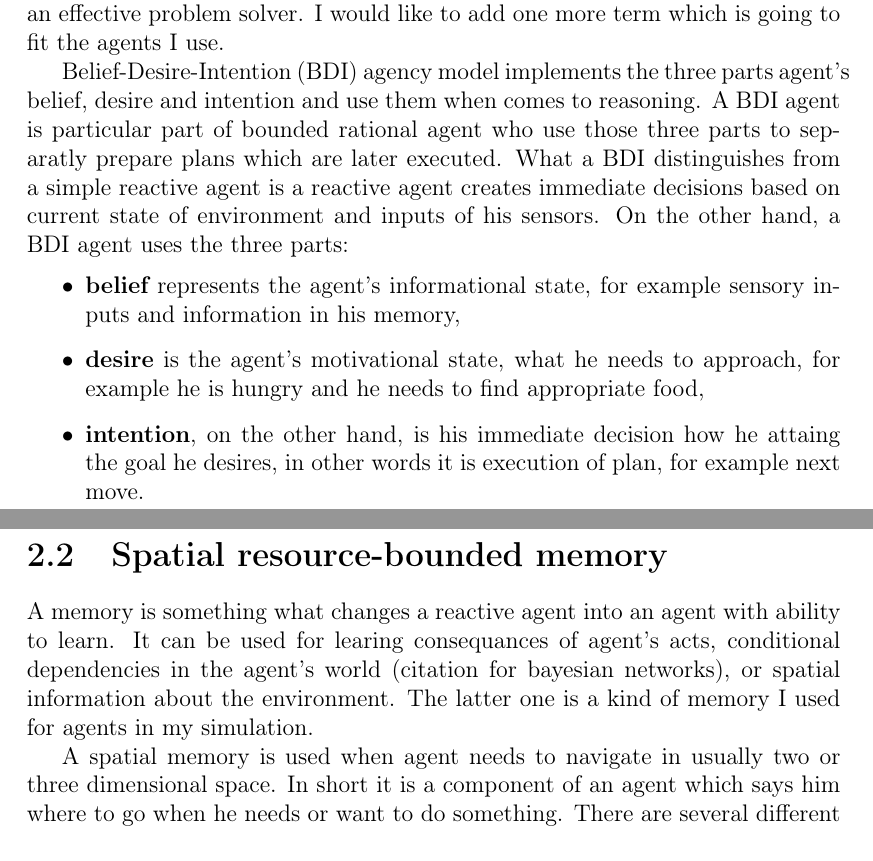
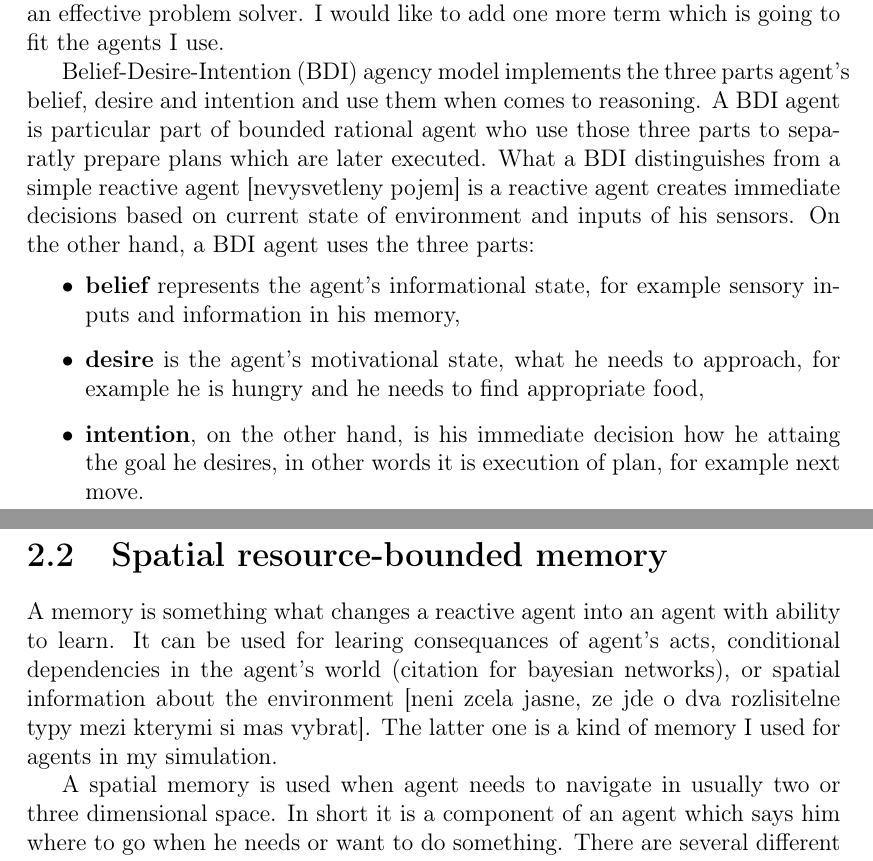
Before and after one commit to vojtakopal/memoryagents, a LaTeX thesis (docs/tex/bc_thesis.tex, which reads docs/tex/chapters/relatedwork.tex): two parts of pages 9 and 10 of 40, joined at a grey line, cut so that both start at the same text. Compiled offline with pdfLaTeX.

Commit message:
Edited docs/tex/chapters/relatedwork.tex via GitHub

```diff
--- a/docs/tex/chapters/relatedwork.tex
+++ b/docs/tex/chapters/relatedwork.tex
@@ -26,7 +26,7 @@ Autonomous agents are those agents which are capable of accomplishing useful tas
 
 Believable agents are personality-rich autonomous agents with the powerful properties of characters from the arts \cite{Loyall:believableagents}. Now there is just the autonomous agent left. An autonomous agent should be able to accomplish useful task or be an effective problem solver. I would like to add one more term which is going to fit the agents I use.
 
-Belief-Desire-Intention (BDI) agency model implements the three parts agent's belief, desire and intention and use them when comes to reasoning. A BDI agent is particular part of bounded rational agent who use those three parts to separatly prepare plans which are later executed. What a BDI distinguishes from a simple reactive agent is a reactive agent creates immediate decisions based on current state of environment and inputs of his sensors. On the other hand, a BDI agent uses the three parts:
+Belief-Desire-Intention (BDI) agency model implements the three parts agent's belief, desire and intention and use them when comes to reasoning. A BDI agent is particular part of bounded rational agent who use those three parts to separatly prepare plans which are later executed. What a BDI distinguishes from a simple reactive agent [nevysvetleny pojem] is a reactive agent creates immediate decisions based on current state of environment and inputs of his sensors. On the other hand, a BDI agent uses the three parts:
 
 \begin{itemize}
 \item {\bf belief} represents the agent's informational state, for example sensory inputs and information in his memory,
@@ -36,7 +36,7 @@ Belief-Desire-Intention (BDI) agency model implements the three parts agent's be
 
 \section{Spatial resource-bounded memory}
 
-A memory is something what changes a reactive agent into an agent with ability to learn. It can be used for learing consequances of agent's acts, conditional dependencies in the agent's world (citation for bayesian networks), or spatial information about the environment. The latter one is a kind of memory I used for agents in my simulation.
+A memory is something what changes a reactive agent into an agent with ability to learn. It can be used for learing consequances of agent's acts, conditional dependencies in the agent's world (citation for bayesian networks), or spatial information about the environment [neni zcela jasne, ze jde o dva rozlisitelne typy mezi kterymi si mas vybrat]. The latter one is a kind of memory I used for agents in my simulation.
 
 A spatial memory is used when agent needs to navigate in usually two or three dimensional space. In short it is a component of an agent which says him where to go when he needs or want to do something. There are several different approaches and a couple of examples are going to be covered in this section. I am going to introduce several existing implementations of spatial memory. Mainly I will focus on if and how they have dealt with bounded resources - either due to implementation restrictions, or when approaching plausibility in their models.
 
```
Also changed, not shown: docs/tex/chapters/relatedwork.tex (2 more changed lines).
